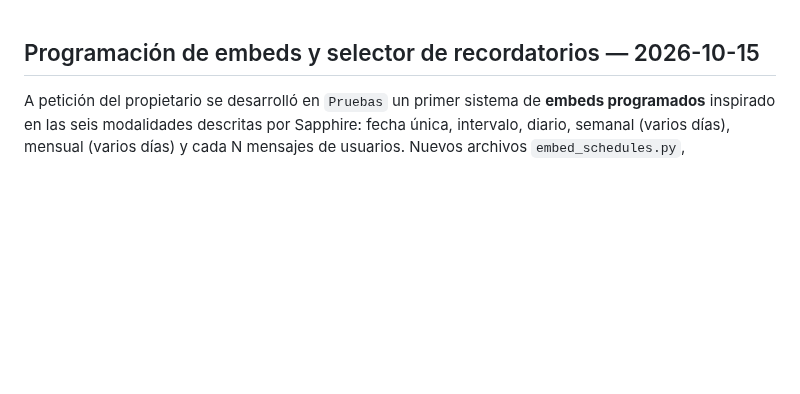
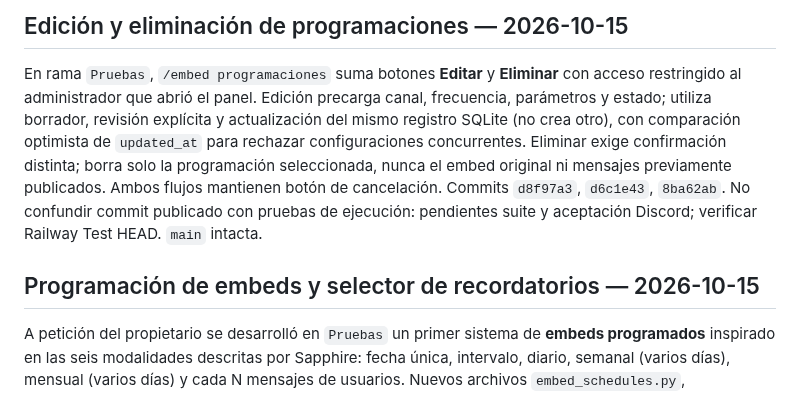
Before and after one commit to ElCreador5/el-heraldo-bot, a Markdown page: CONTINUIDAD_AGENTES.md, the part around the change. Rendered like a GitHub page; blank space fills up the shorter version.

Commit message:
docs(continuity): record edit/delete implementation and pending validation

```diff
--- a/CONTINUIDAD_AGENTES.md
+++ b/CONTINUIDAD_AGENTES.md
@@ -1,3 +1,7 @@
+## Edición y eliminación de programaciones — 2026-10-15
+
+En rama `Pruebas`, `/embed programaciones` suma botones **Editar** y **Eliminar** con acceso restringido al administrador que abrió el panel. Edición precarga canal, frecuencia, parámetros y estado; utiliza borrador, revisión explícita y actualización del mismo registro SQLite (no crea otro), con comparación optimista de `updated_at` para rechazar configuraciones concurrentes. Eliminar exige confirmación distinta; borra solo la programación seleccionada, nunca el embed original ni mensajes previamente publicados. Ambos flujos mantienen botón de cancelación. Commits `d8f97a3`, `d6c1e43`, `8ba62ab`. No confundir commit publicado con pruebas de ejecución: pendientes suite y aceptación Discord; verificar Railway Test HEAD. `main` intacta.
+
 ## Programación de embeds y selector de recordatorios — 2026-10-15
 
 A petición del propietario se desarrolló en `Pruebas` un primer sistema de **embeds programados** inspirado en las seis modalidades descritas por Sapphire: fecha única, intervalo, diario, semanal (varios días), mensual (varios días) y cada N mensajes de usuarios. Nuevos archivos `embed_schedules.py`, `tests/test_embed_schedules.py`; `bot.py` incorpora botón **Programar** a `/embed editar`, selecciona canal/frecuencia, solicita parámetros en modal y exige revisión y confirmación antes de guardar. Por defecto cada programación nueva está desactivada; `/embed programaciones` lista y permite pausar/reanudar. La fecha se calcula en Santo Domingo; las unidades de segundos son solo Test. SQLite reclama vencimientos antes de enviar y no reproduce omisiones. El contador excluye bots/webhooks y persiste el progreso. Los embeds se renderizan con variables al enviar y sin menciones automáticas; las reglas de canal/permisos se revalidan.
```
